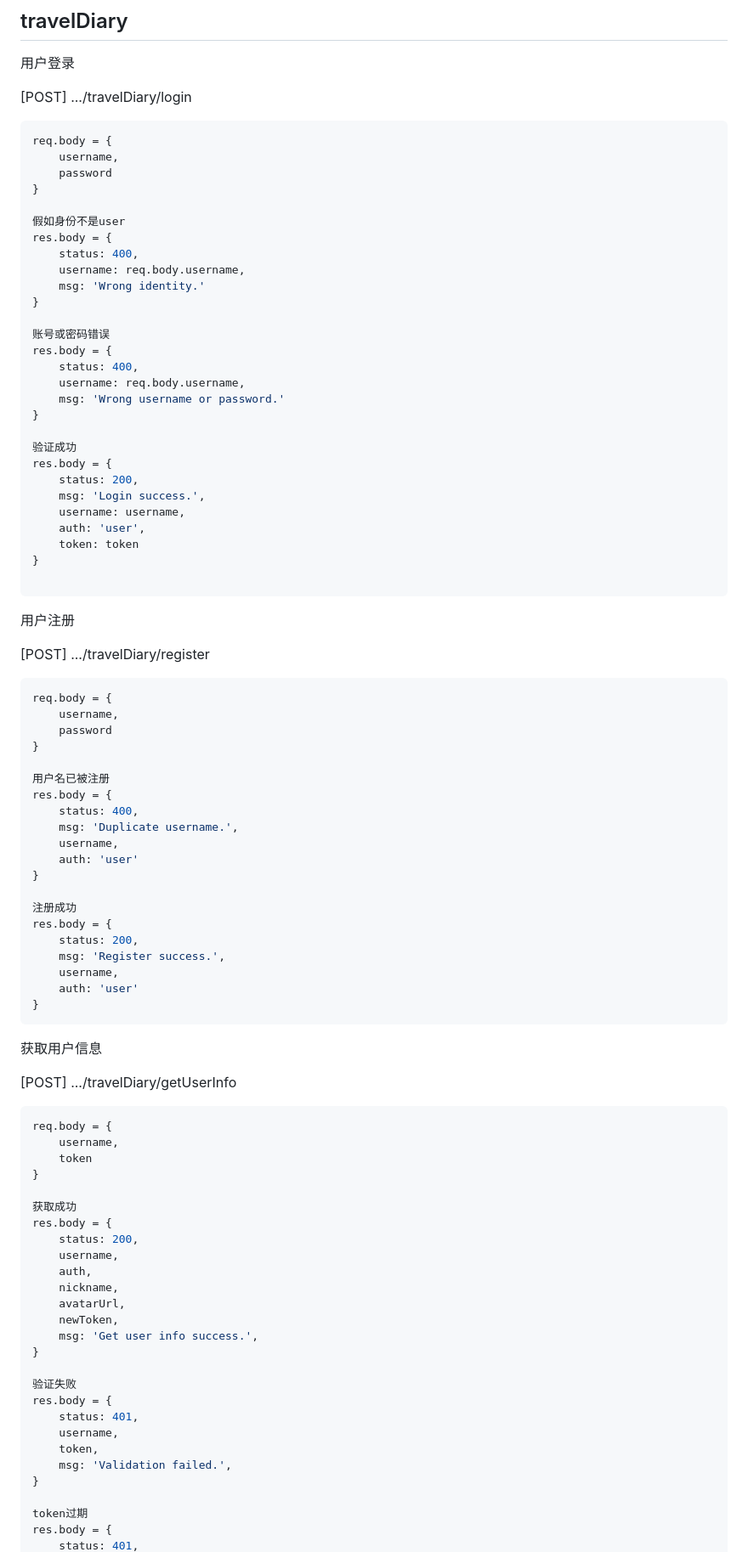
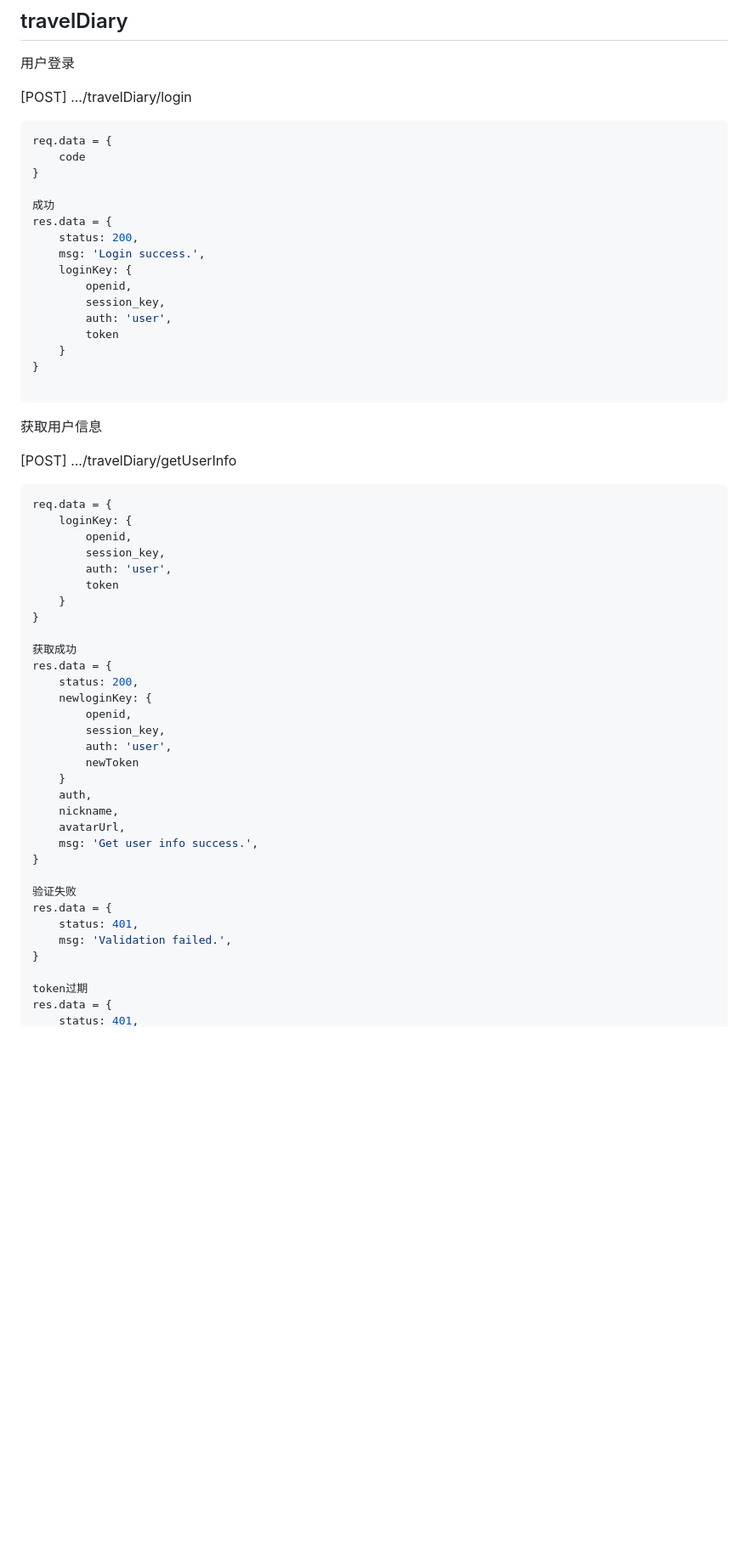
Before and after one commit to pachi-33/NoTimeToTravel, a Markdown page: README.md, the part around the change printed below. Shown: that part at 85% size. GitHub-like rendering; blank space fills up the shorter version.

Commit message:
readme.md中更新了游记相关api约定

````diff
--- a/README.md
+++ b/README.md
@@ -90,63 +90,22 @@ port: 3000
 [POST]	.../travelDiary/login
 
 ```js
-req.body = {
-    username,
-    password
+req.data = {
+    code
 }
 
-假如身份不是user
-res.body = {
-    status: 400,
-    username: req.body.username,
-    msg: 'Wrong identity.'
+成功
+res.data = {
+    status: 200,
+    msg: 'Login success.',
+    loginKey: {
+        openid,
+        session_key,
+        auth: 'user',
+        token
+    }
 }
 
-账号或密码错误
-res.body = {
-    status: 400,
-    username: req.body.username,
-    msg: 'Wrong username or password.'
-}
-
-验证成功
-res.body = {
-    status: 200,
-    msg: 'Login success.',
-    username: username,
-    auth: 'user',
-    token: token
-}
-
-```
-
-
-
-用户注册
-
-[POST]	.../travelDiary/register
-
-```js
-req.body = {
-    username,
-    password
-}
-
-用户名已被注册
-res.body = {
-    status: 400,
-    msg: 'Duplicate username.',
-    username,
-    auth: 'user'
-}
-
-注册成功
-res.body = {
-    status: 200,
-    msg: 'Register success.',
-    username,
-    auth: 'user'
-}
 ```
 
 
@@ -156,30 +115,36 @@ res.body = {
 [POST]	.../travelDiary/getUserInfo
 
 ```js
-req.body = {
-    username,
-    token
+req.data = {
+    loginKey: {
+        openid,
+        session_key,
+        auth: 'user',
+        token
+    }
 }
 
 获取成功
-res.body = {
+res.data = {
     status: 200,
-    username,
+    newloginKey: {
+        openid,
+        session_key,
+        auth: 'user',
+        newToken
+    }
     auth,
     nickname,
     avatarUrl,
-    newToken,
     msg: 'Get user info success.',
 }
 
 验证失败
-res.body = {
+res.data = {
     status: 401,
-    username,
-    token,
     msg: 'Validation failed.',
 }
 
 token过期
-res.body = {
+res.data = {
     status: 401,
````
Also changed, not shown: other parts of README.md (+264 -39 lines).
